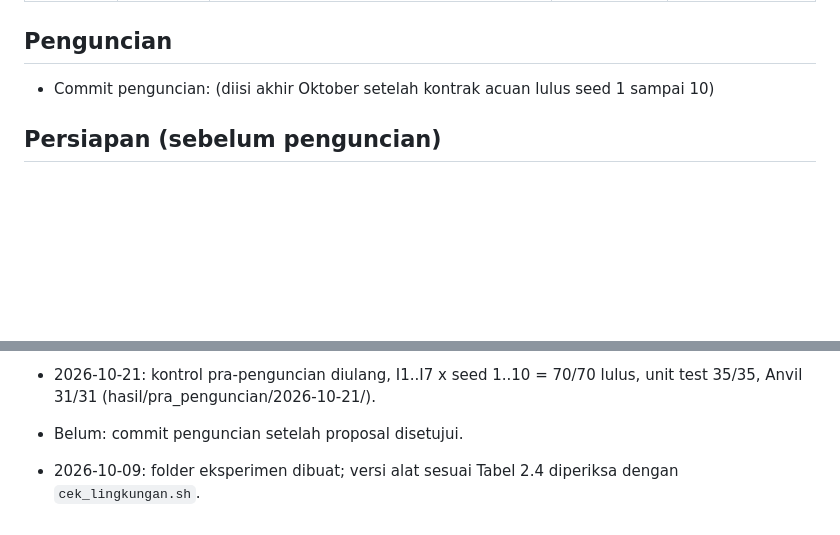
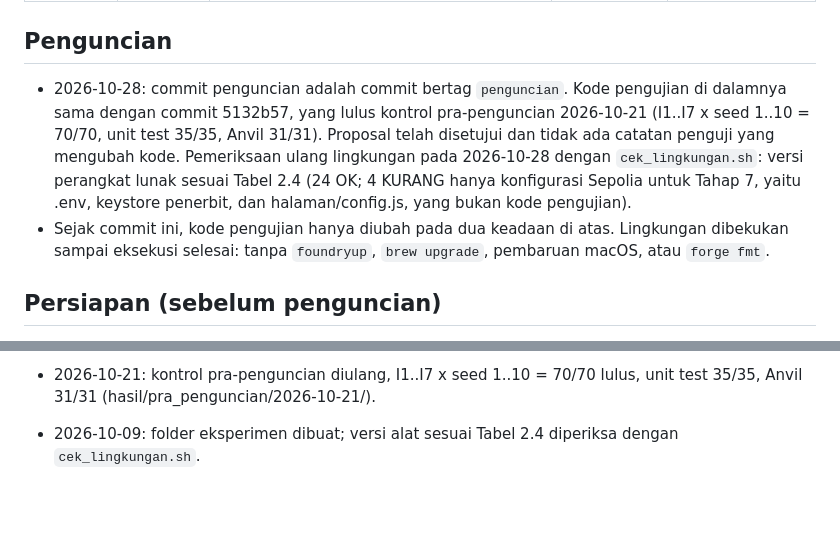
Before and after one commit to zxxxdmf/blockchain, a Markdown page: catatan/LOG_PERUBAHAN.md, 2 parts joined by grey strips. Drawn GitHub-style; blank space fills up the shorter version.

Commit message:
Penguncian kode pengujian
Kode pengujian sama dengan 5132b57 yang lulus kontrol 2026-10-21.
Sejak commit ini kode hanya diubah pada dua keadaan di LOG_PERUBAHAN.

```diff
--- a/catatan/LOG_PERUBAHAN.md
+++ b/catatan/LOG_PERUBAHAN.md
@@ -7,7 +7,13 @@ Isi tabel ini setiap kali ada perubahan setelah penguncian.
 |---|---|---|---|---|
 
 ## Penguncian
-- Commit penguncian: (diisi akhir Oktober setelah kontrak acuan lulus seed 1 sampai 10)
+- 2026-10-28: commit penguncian adalah commit bertag `penguncian`. Kode pengujian di dalamnya sama dengan commit
+  5132b57, yang lulus kontrol pra-penguncian 2026-10-21 (I1..I7 x seed 1..10 = 70/70, unit test 35/35, Anvil 31/31).
+  Proposal telah disetujui dan tidak ada catatan penguji yang mengubah kode. Pemeriksaan ulang lingkungan pada
+  2026-10-28 dengan `cek_lingkungan.sh`: versi perangkat lunak sesuai Tabel 2.4 (24 OK; 4 KURANG hanya konfigurasi
+  Sepolia untuk Tahap 7, yaitu .env, keystore penerbit, dan halaman/config.js, yang bukan kode pengujian).
+- Sejak commit ini, kode pengujian hanya diubah pada dua keadaan di atas. Lingkungan dibekukan sampai eksekusi
+  selesai: tanpa `foundryup`, `brew upgrade`, pembaruan macOS, atau `forge fmt`.
 
 ## Persiapan (sebelum penguncian)
 - 2026-10-09: kode penelitian ditulis (kontrak acuan, unit test, handler + I1..I7, K1..K5, generator varian, otomasi,
@@ -41,6 +47,5 @@ Isi tabel ini setiap kali ada perubahan setelah penguncian.
   penonaktifan, kedua kasus gagal. Unit test kontrak acuan kini 35 kasus.
 - 2026-10-21: kontrol pra-penguncian diulang, I1..I7 x seed 1..10 = 70/70 lulus, unit test 35/35, Anvil 31/31
   (hasil/pra_penguncian/2026-10-21/).
-- Belum: commit penguncian setelah proposal disetujui.
 
 - 2026-10-09: folder eksperimen dibuat; versi alat sesuai Tabel 2.4 diperiksa dengan `cek_lingkungan.sh`.
```
